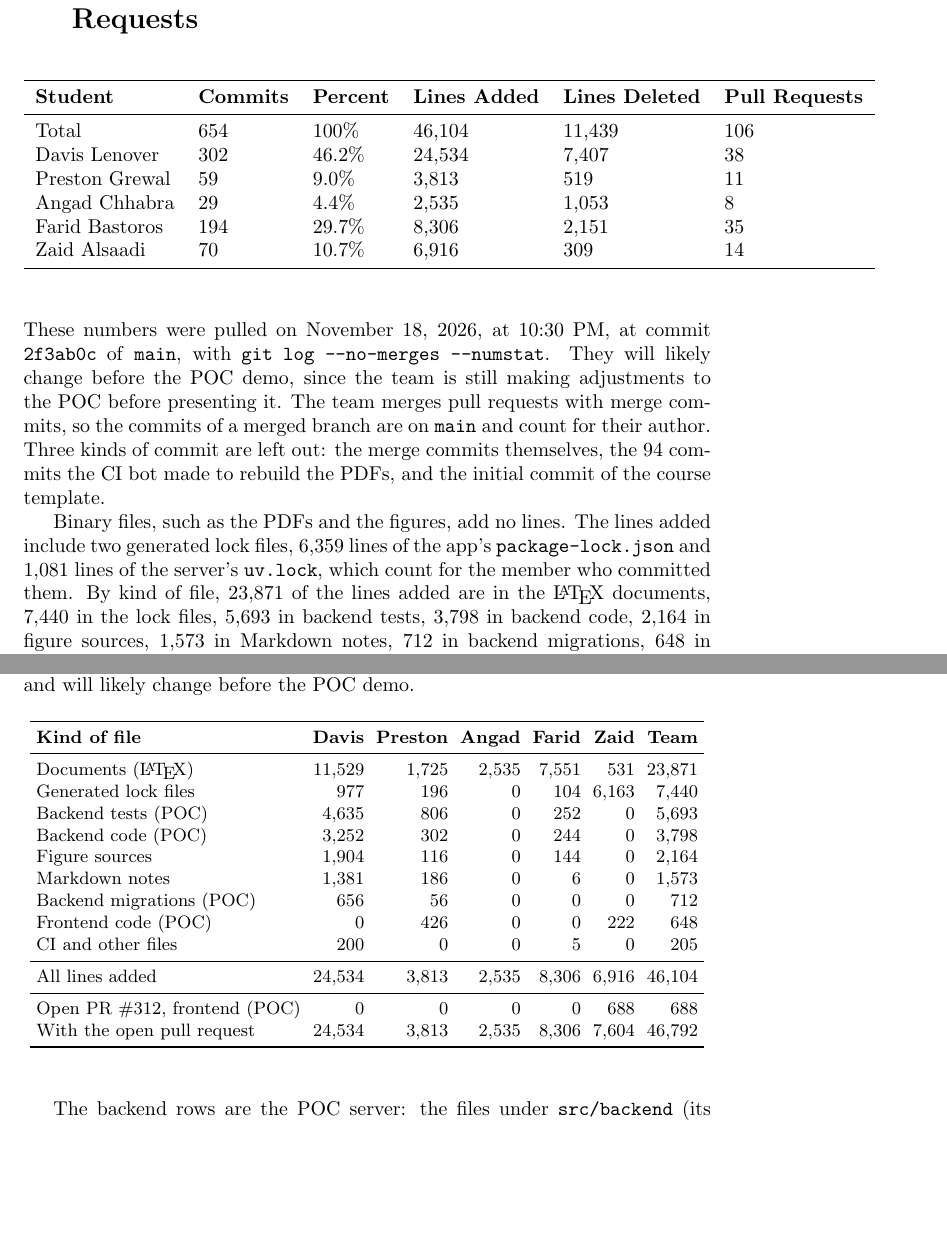
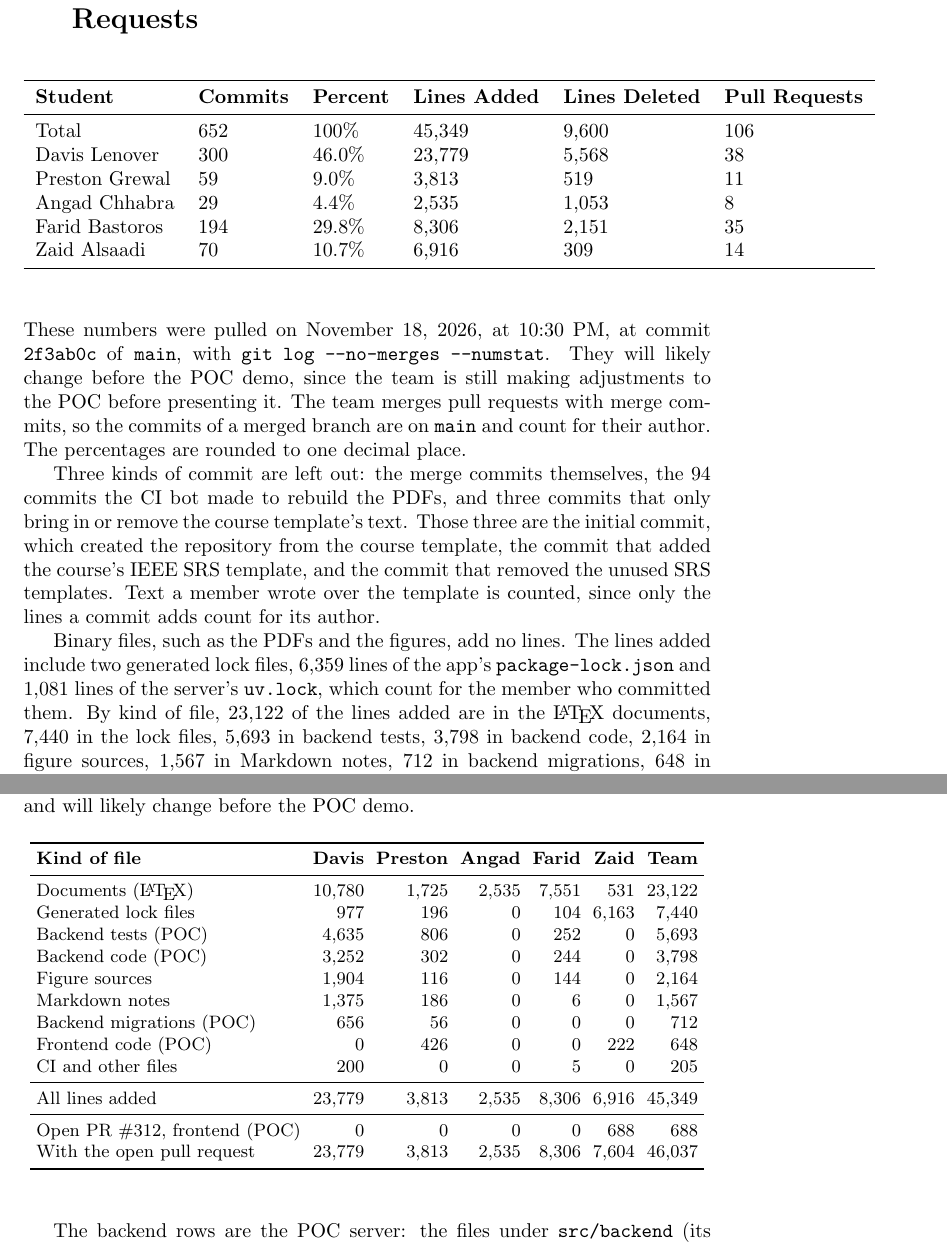
Before and after one commit to davislenover/BurnNEarn, a LaTeX document (docs/projMngmnt/POC_Productivity_Rep.tex): two parts of pages 4 and 6 of 6, joined at a grey line, cut so that both start at the same text, the shorter picture padded with empty space. Compiled offline with pdfLaTeX; a LaTeX package or settings file that is missing is left out.

Commit message:
POC productivity report: leave out the commits that only add or remove course template text (#342, #347)
Besides the initial commit, two commits only handle the course template:
97b5347 adds the course's IEEE SRS template (755 lines) and f57f4f5 removes
the unused SRS templates (1,830 lines). Both are now left out, which lowers
the team's commits to 652, lines added to 45,349 and lines deleted to 9,600.
Sections 6 and 11.1 are recounted.

```diff
--- a/docs/projMngmnt/POC_Productivity_Rep.tex
+++ b/docs/projMngmnt/POC_Productivity_Rep.tex
@@ -170,11 +170,11 @@
 \textbf{Student} & \textbf{Commits} & \textbf{Percent} & \textbf{Lines Added} &
 \textbf{Lines Deleted} & \textbf{Pull Requests}\\
 \midrule
-Total & 654 & 100\% & 46,104 & 11,439 & 106\\
-Davis Lenover & 302 & 46.2\% & 24,534 & 7,407 & 38\\
+Total & 652 & 100\% & 45,349 & 9,600 & 106\\
+Davis Lenover & 300 & 46.0\% & 23,779 & 5,568 & 38\\
 Preston Grewal & 59 & 9.0\% & 3,813 & 519 & 11\\
 Angad Chhabra & 29 & 4.4\% & 2,535 & 1,053 & 8\\
-Farid Bastoros & 194 & 29.7\% & 8,306 & 2,151 & 35\\
+Farid Bastoros & 194 & 29.8\% & 8,306 & 2,151 & 35\\
 Zaid Alsaadi & 70 & 10.7\% & 6,916 & 309 & 14\\
 \bottomrule
 \end{tabular}
@@ -185,16 +185,23 @@
 They will likely change before the POC demo, since the team is still making
 adjustments to the POC before presenting it. The team merges
 pull requests with merge commits, so the commits of a merged branch are on
-\texttt{main} and count for their author. Three kinds of commit are left out:
-the merge commits themselves, the 94 commits the CI bot made to rebuild the
-PDFs, and the initial commit of the course template.
+\texttt{main} and count for their author. The percentages are rounded to one
+decimal place.
+
+Three kinds of commit are left out: the merge commits themselves, the 94
+commits the CI bot made to rebuild the PDFs, and three commits that only bring
+in or remove the course template's text. Those three are the initial commit,
+which created the repository from the course template, the commit that added
+the course's IEEE SRS template, and the commit that removed the unused SRS
+templates. Text a member wrote over the template is counted, since only the
+lines a commit adds count for its author.
 
 Binary files, such as the PDFs and the figures, add no lines. The lines added
 include two generated lock files, 6,359 lines of the app's
 \texttt{package-lock.json} and 1,081 lines of the server's \texttt{uv.lock},
-which count for the member who committed them. By kind of file, 23,871 of the
+which count for the member who committed them. By kind of file, 23,122 of the
 lines added are in the \LaTeX{} documents, 7,440 in the lock files, 5,693 in
-backend tests, 3,798 in backend code, 2,164 in figure sources, 1,573 in
+backend tests, 3,798 in backend code, 2,164 in figure sources, 1,567 in
 Markdown notes, 712 in backend migrations, 648 in frontend code and 205 in CI
 and other files.
 Section 11 gives the same split for each member. These numbers show the size
@@ -286,20 +293,20 @@
 \textbf{Kind of file} & \textbf{Davis} & \textbf{Preston} & \textbf{Angad} &
 \textbf{Farid} & \textbf{Zaid} & \textbf{Team}\\
 \midrule
-Documents (\LaTeX{}) & 11,529 & 1,725 & 2,535 & 7,551 & 531 & 23,871\\
+Documents (\LaTeX{}) & 10,780 & 1,725 & 2,535 & 7,551 & 531 & 23,122\\
 Generated lock files & 977 & 196 & 0 & 104 & 6,163 & 7,440\\
 Backend tests (POC) & 4,635 & 806 & 0 & 252 & 0 & 5,693\\
 Backend code (POC) & 3,252 & 302 & 0 & 244 & 0 & 3,798\\
 Figure sources & 1,904 & 116 & 0 & 144 & 0 & 2,164\\
-Markdown notes & 1,381 & 186 & 0 & 6 & 0 & 1,573\\
+Markdown notes & 1,375 & 186 & 0 & 6 & 0 & 1,567\\
 Backend migrations (POC) & 656 & 56 & 0 & 0 & 0 & 712\\
 Frontend code (POC) & 0 & 426 & 0 & 0 & 222 & 648\\
 CI and other files & 200 & 0 & 0 & 5 & 0 & 205\\
 \midrule
-All lines added & 24,534 & 3,813 & 2,535 & 8,306 & 6,916 & 46,104\\
+All lines added & 23,779 & 3,813 & 2,535 & 8,306 & 6,916 & 45,349\\
 \midrule
 Open PR \#312, frontend (POC) & 0 & 0 & 0 & 0 & 688 & 688\\
-With the open pull request & 24,534 & 3,813 & 2,535 & 8,306 & 7,604 & 46,792\\
+With the open pull request & 23,779 & 3,813 & 2,535 & 8,306 & 7,604 & 46,037\\
 \bottomrule
 \end{tabular}
 \end{table}
```
